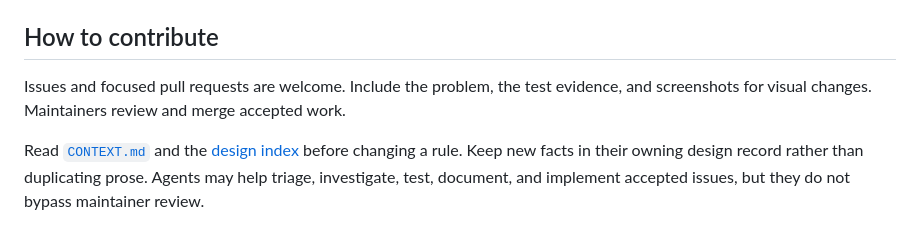
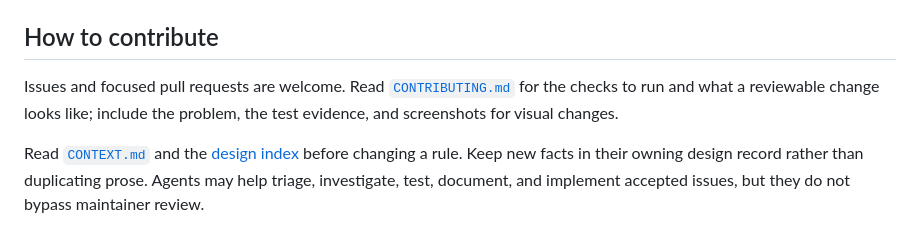
Before and after one commit to ZisIsNotZis/iron-meridian, a Markdown page: README.md, the part around the change. Drawn GitHub-style.

```diff
--- a/README.md
+++ b/README.md
@@ -83,7 +83,7 @@ Before opening a pull request, run `npm run test:sim`, `npm run test:content`, a
 
 ## How to contribute
 
-Issues and focused pull requests are welcome. Include the problem, the test evidence, and screenshots for visual changes. Maintainers review and merge accepted work.
+Issues and focused pull requests are welcome. Read [`CONTRIBUTING.md`](CONTRIBUTING.md) for the checks to run and what a reviewable change looks like; include the problem, the test evidence, and screenshots for visual changes.
 
 Read [`CONTEXT.md`](CONTEXT.md) and the [design index](design/README.md) before changing a rule. Keep new facts in their owning design record rather than duplicating prose. Agents may help triage, investigate, test, document, and implement accepted issues, but they do not bypass maintainer review.
 
```
Also changed, not shown: CONTRIBUTING.md (added, +53 -0 lines), README.zh-CN.md (+1 -1 lines).
